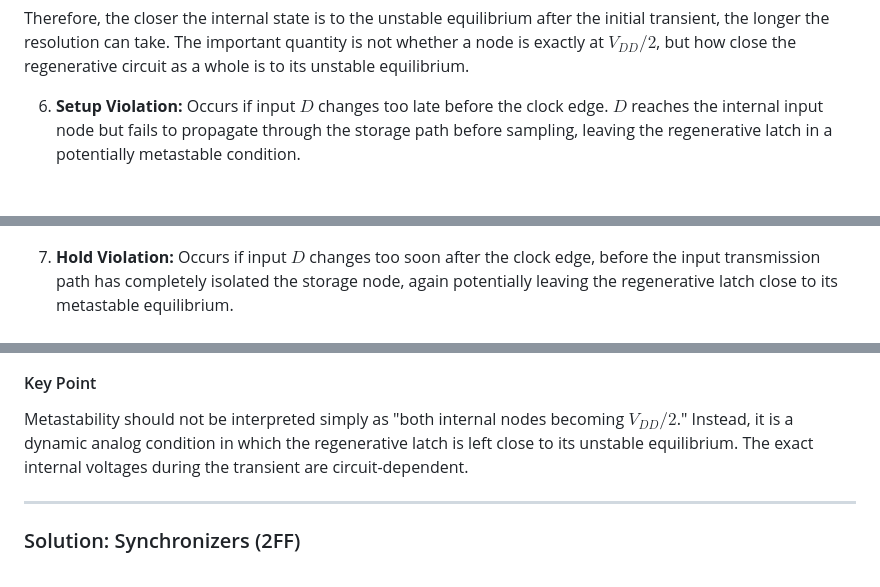
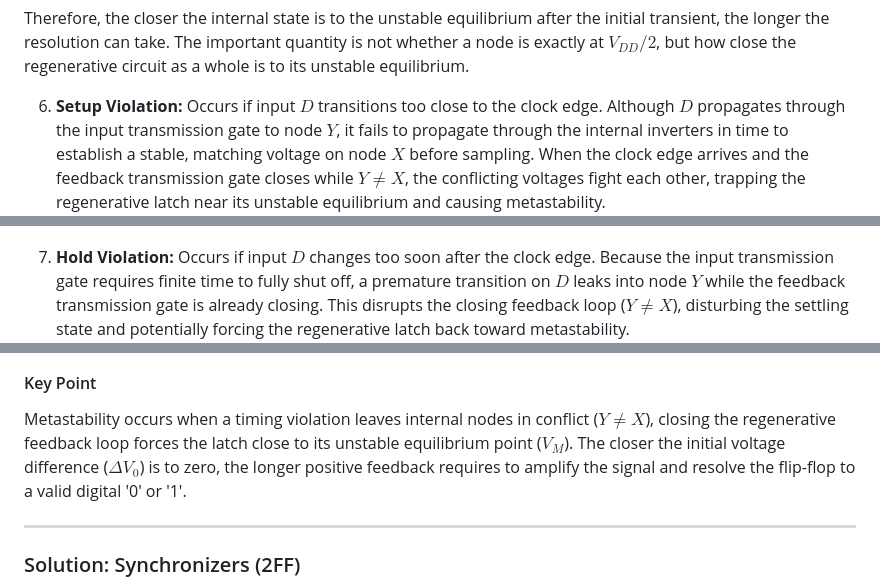
Before and after one commit to ShlomoAbrams/FIFO, a Markdown page: README.md, 3 parts joined by grey strips. Rendered like a GitHub page; blank space fills up the shorter version.

```diff
--- a/README.md
+++ b/README.md
@@ -186,16 +186,16 @@ $$\Delta V(t) = \Delta V_0 e^{t/\tau}$$
    Therefore, the closer the internal state is to the unstable equilibrium after the initial transient, the longer the resolution can take. The important quantity is not whether a node is exactly at $V_{DD}/2$, but how close the regenerative circuit as a whole is to its unstable equilibrium.
 
 6. **Setup Violation:**
-   Occurs if input $D$ changes too late before the clock edge. $D$ reaches the internal input node but fails to propagate through the storage path before sampling, leaving the regenerative latch in a potentially metastable condition.
+   Occurs if input $D$ transitions too close to the clock edge. Although $D$ propagates through the input transmission gate to node $Y$, it fails to propagate through the internal inverters in time to establish a stable, matching voltage on node $X$ before sampling. When the clock edge arrives and the feedback transmission gate closes while $Y \neq X$, the conflicting voltages fight each other, trapping the regenerative latch near its unstable equilibrium and causing metastability.
    ![Setup Time Violation](docs/Setup_Time.jpeg)
 
 7. **Hold Violation:**
-   Occurs if input $D$ changes too soon after the clock edge, before the input transmission path has completely isolated the storage node, again potentially leaving the regenerative latch close to its metastable equilibrium.
+   Occurs if input $D$ changes too soon after the clock edge. Because the input transmission gate requires finite time to fully shut off, a premature transition on $D$ leaks into node $Y$ while the feedback transmission gate is already closing. This disrupts the closing feedback loop ($Y \neq X$), disturbing the settling state and potentially forcing the regenerative latch back toward metastability.
    ![Hold Time Violation](docs/Hold_Time.jpeg)
 
 #### Key Point
 
-Metastability should not be interpreted simply as "both internal nodes becoming $V_{DD}/2$." Instead, it is a dynamic analog condition in which the regenerative latch is left close to its unstable equilibrium. The exact internal voltages during the transient are circuit-dependent.
+Metastability occurs when a timing violation leaves internal nodes in conflict ($Y \neq X$), closing the regenerative feedback loop forces the latch close to its unstable equilibrium point ($V_M$). The closer the initial voltage difference ($\Delta V_0$) is to zero, the longer positive feedback requires to amplify the signal and resolve the flip-flop to a valid digital '0' or '1'.
 
 ---
 
```
